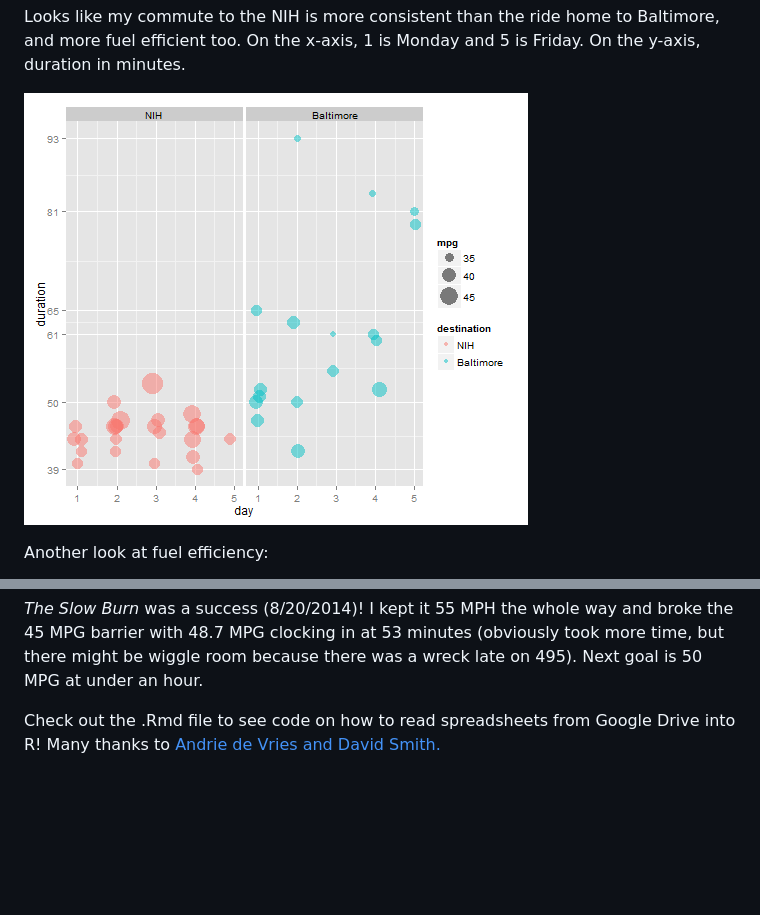
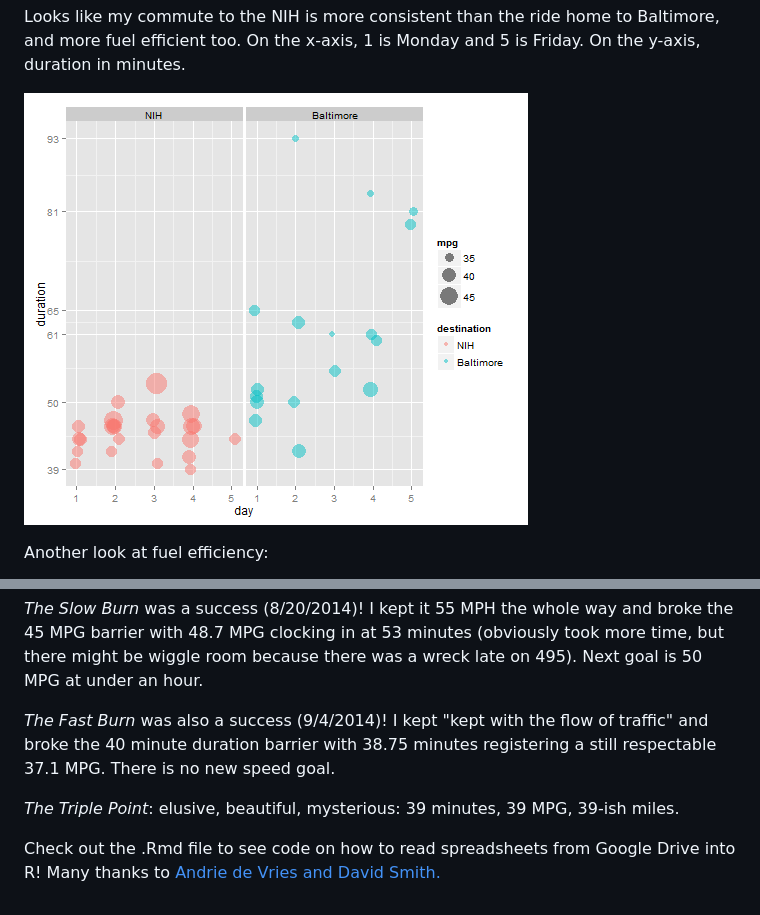
Before and after one commit to swihart/commute, a Markdown page: readMe.md, 2 parts joined by grey strips. Rendered like a GitHub page; pictures changed too: figure/unnamed-chunk-1.png; blank space fills up the shorter version.

Commit message:
sub-40 baby

```diff
--- a/readMe.md
+++ b/readMe.md
@@ -18,6 +18,10 @@ Stray Observations:
 
  _The Slow Burn_ was a success (8/20/2014)!  I kept it 55 MPH the whole way and broke the 45 MPG barrier with 48.7 MPG clocking in at 53 minutes (obviously took more time, but there might be wiggle room because there was a wreck late on 495).  Next goal is 50 MPG at under an hour.
 
+_The Fast Burn_ was also a success (9/4/2014)!  I kept "kept with the flow of traffic" and broke the 40 minute duration barrier with 38.75 minutes registering a still respectable 37.1 MPG.  There is no new speed goal.
+
+_The Triple Point_:  elusive, beautiful, mysterious:  39 minutes, 39 MPG, 39-ish miles.
+
 
 Check out the .Rmd file to see code on how to read spreadsheets from Google Drive into R!  Many thanks to [Andrie de Vries and David Smith.](http://blog.revolutionanalytics.com/2014/06/reading-data-from-the-new-version-of-google-spreadsheets.html
 )
```
Also changed, not shown: 1 other file.
